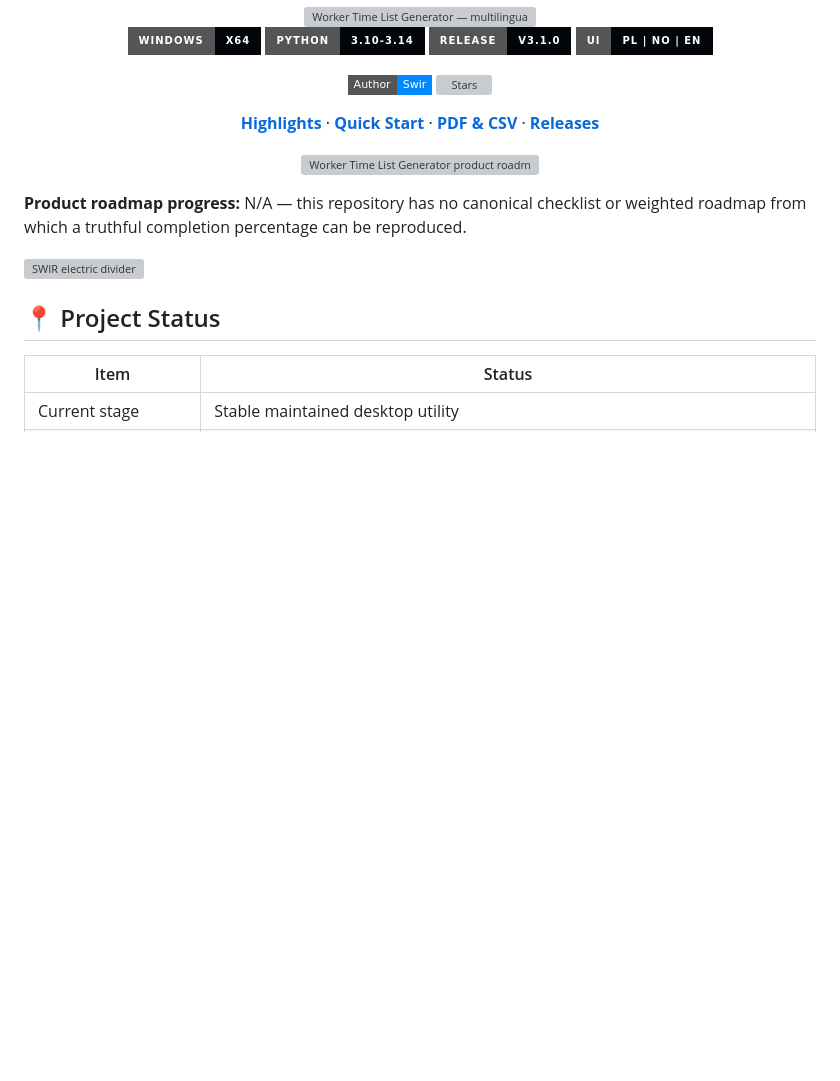
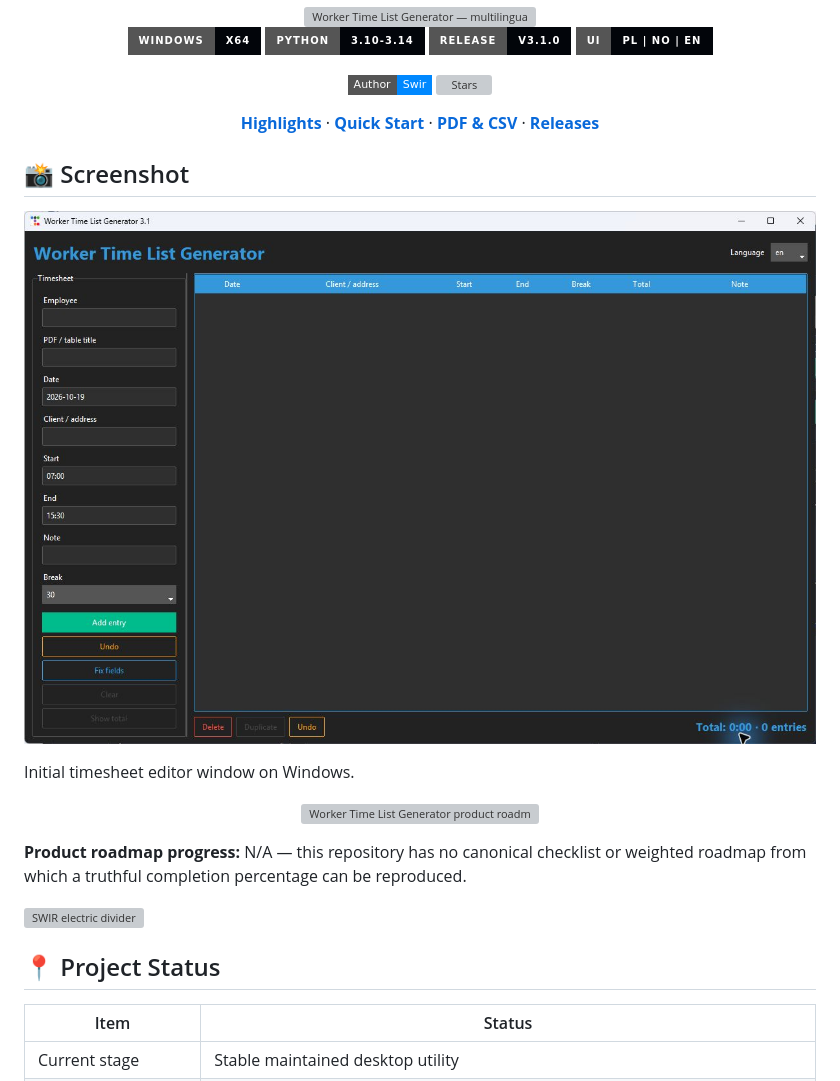
Before and after one commit to Swir/Worker-Time-list-generator, a Markdown page: README.md, the part around the change. GitHub-like rendering; pictures changed too: docs/screenshots/application.jpg (added); badges without logos; blank space fills up the shorter version; grey boxes are pictures that could not be loaded.

Commit message:
docs: add actual application screenshot to README

```diff
--- a/README.md
+++ b/README.md
@@ -17,6 +17,12 @@
 [**Highlights**](#-highlights) · [**Quick Start**](#-quick-start) · [**PDF & CSV**](#-pdf--csv-workflows) · [**Releases**](#-releases)
 
 </div>
+
+## 📸 Screenshot
+
+![Worker-Time-list-generator application screenshot](docs/screenshots/application.jpg)
+
+Initial timesheet editor window on Windows.
 
 <p align="center">
   <img width="100%" src="assets/readme/progress-card.svg" alt="Worker Time List Generator product roadmap progress — N/A because no canonical measurable roadmap exists" />
```
